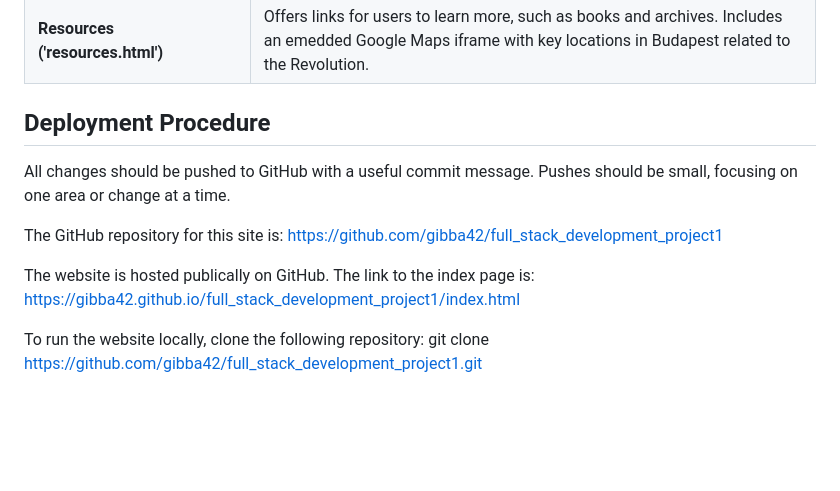
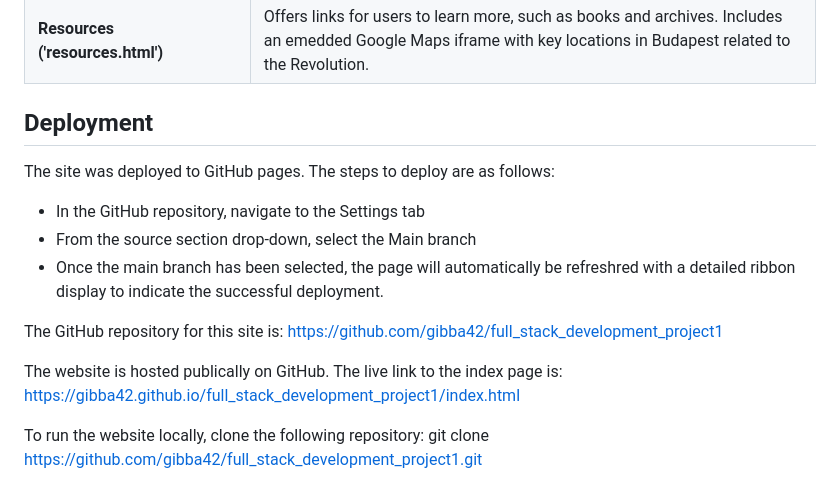
Before and after one commit to gibba42/full_stack_development_project1, a Markdown page: README.md, the part around the change. Rendered like a GitHub page; blank space fills up the shorter version.

Commit message:
Updated the 'Deployment' section of the README to better align with the Code Institute template.

```diff
--- a/README.md
+++ b/README.md
@@ -51,13 +51,16 @@ There is a Google Map iframe on the Additional Resources page that shows users k
 | **Aftermath ('aftermath.html')** | Explains the results and reforms following the suppression of the Revolution, including an emedded video. |
 | **Resources ('resources.html')** | Offers links for users to learn more, such as books and archives. Includes an emedded Google Maps iframe with key locations in Budapest related to the Revolution. |
 
-## Deployment Procedure
-All changes should be pushed to GitHub with a useful commit message. Pushes should be small, focusing on one area or change at a time.
+## Deployment
+The site was deployed to GitHub pages. The steps to deploy are as follows:
+- In the GitHub repository, navigate to the Settings tab
+- From the source section drop-down, select the Main branch
+- Once the main branch has been selected, the page will automatically be refreshred with a detailed ribbon display to indicate the successful deployment.
 
 The GitHub repository for this site is:
 https://github.com/gibba42/full_stack_development_project1
 
-The website is hosted publically on GitHub. The link to the index page is:
+The website is hosted publically on GitHub. The live link to the index page is:
 https://gibba42.github.io/full_stack_development_project1/index.html
 
 To run the website locally, clone the following repository:
```
